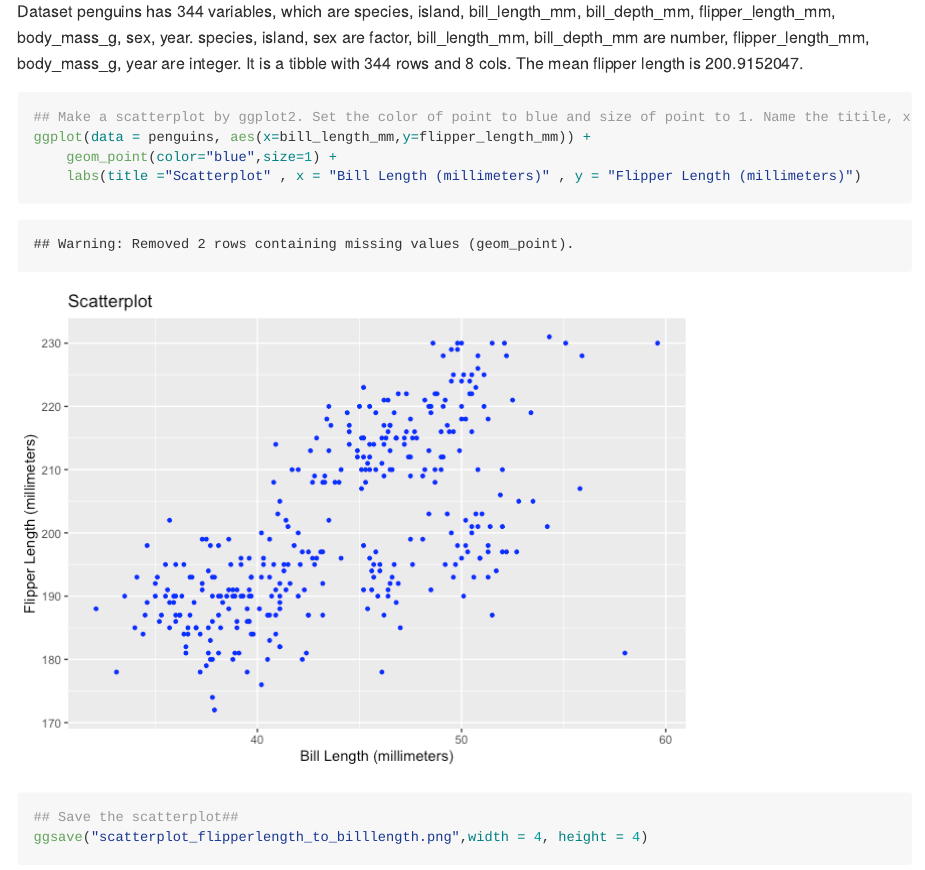
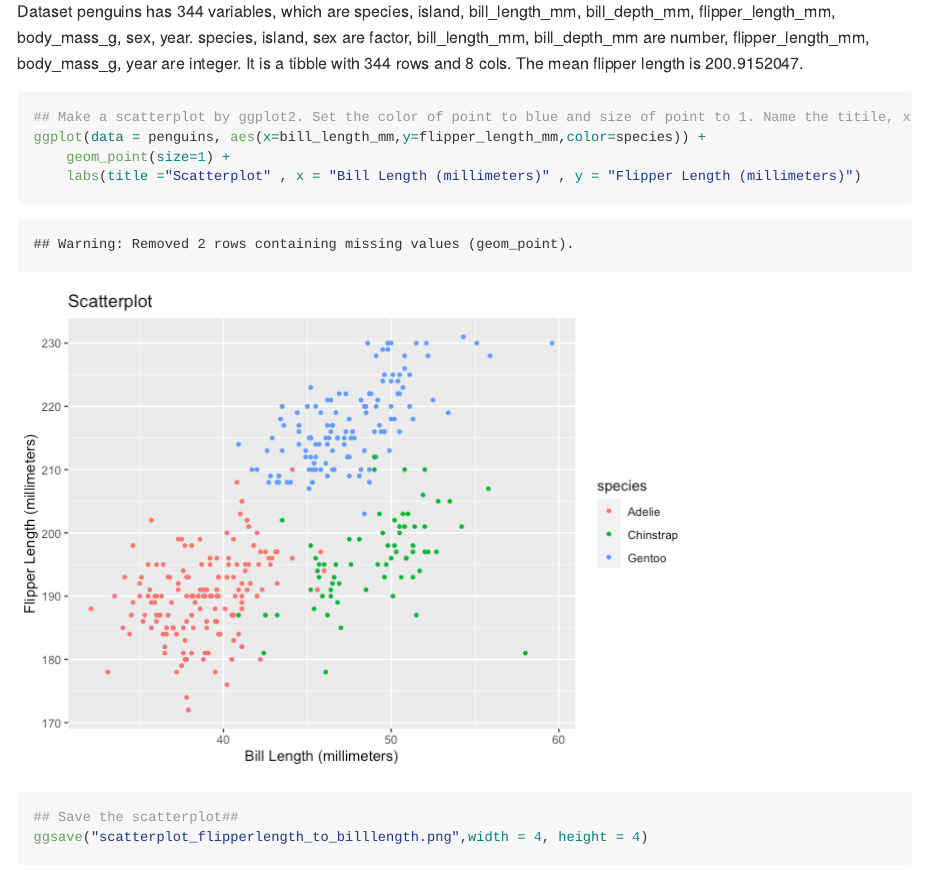
Before and after one commit to chaoqiw0324/P8105DSI_hw1_cw3370, an R Markdown document (p8105_hw1_cw3370.Rmd): the page in a window 1100 px wide, from 1300 px down. The pictures show the output file p8105_hw1_cw3370.md that the author committed with the source, drawn offline in the style of GitHub.

Commit message:
color the point by its species. reproduce the github file and png

````diff
--- a/p8105_hw1_cw3370.Rmd
+++ b/p8105_hw1_cw3370.Rmd
@@ -60,8 +60,8 @@ data("penguins", package = "palmerpenguins")
 Dataset penguins has `r nrow(penguins)` variables, which are `r names(penguins)`. `r names(penguins)[c(1,2,7)]` are factor, `r names(penguins)[c(3,4)]` are number, `r names(penguins)[c(5,6,8)]` are integer. It is a tibble with `r nrow(penguins)` rows and `r ncol(penguins)` cols. The mean flipper length is `r mean(pull(penguins,var=5),na.rm = TRUE)`.
 ```{r}
 ## Make a scatterplot by ggplot2. Set the color of point to blue and size of point to 1. Name the titile, x axis and y axis. ##
-ggplot(data = penguins, aes(x=bill_length_mm,y=flipper_length_mm)) +
-    geom_point(color="blue",size=1) +
+ggplot(data = penguins, aes(x=bill_length_mm,y=flipper_length_mm,color=species)) +
+    geom_point(size=1) +
     labs(title ="Scatterplot" , x = "Bill Length (millimeters)" , y = "Flipper Length (millimeters)")
 
 ## Save the scatterplot##
````
Also changed, not shown: p8105_hw1_cw3370.md, p8105_hw1_cw3370_files/figure-gfm/unnamed-chunk-5-1.png, scatterplot_flipperlength_to_billlength.png.
